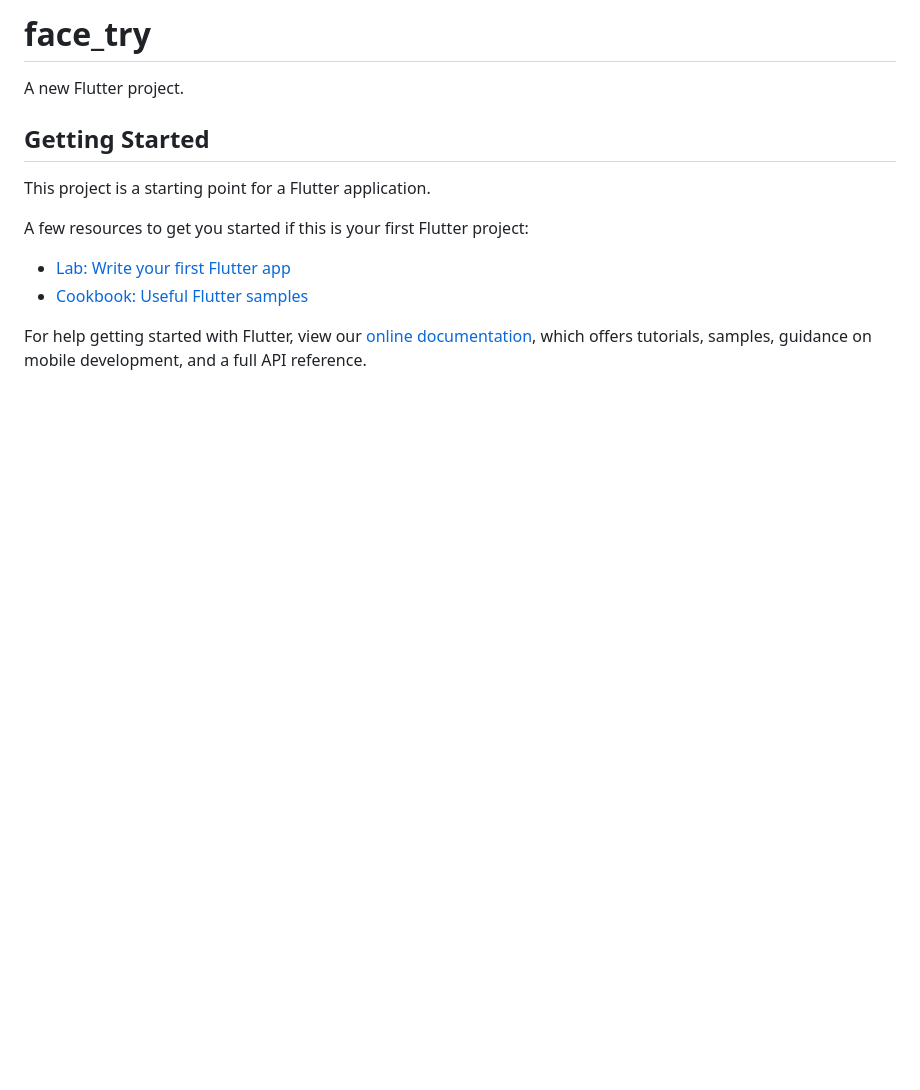
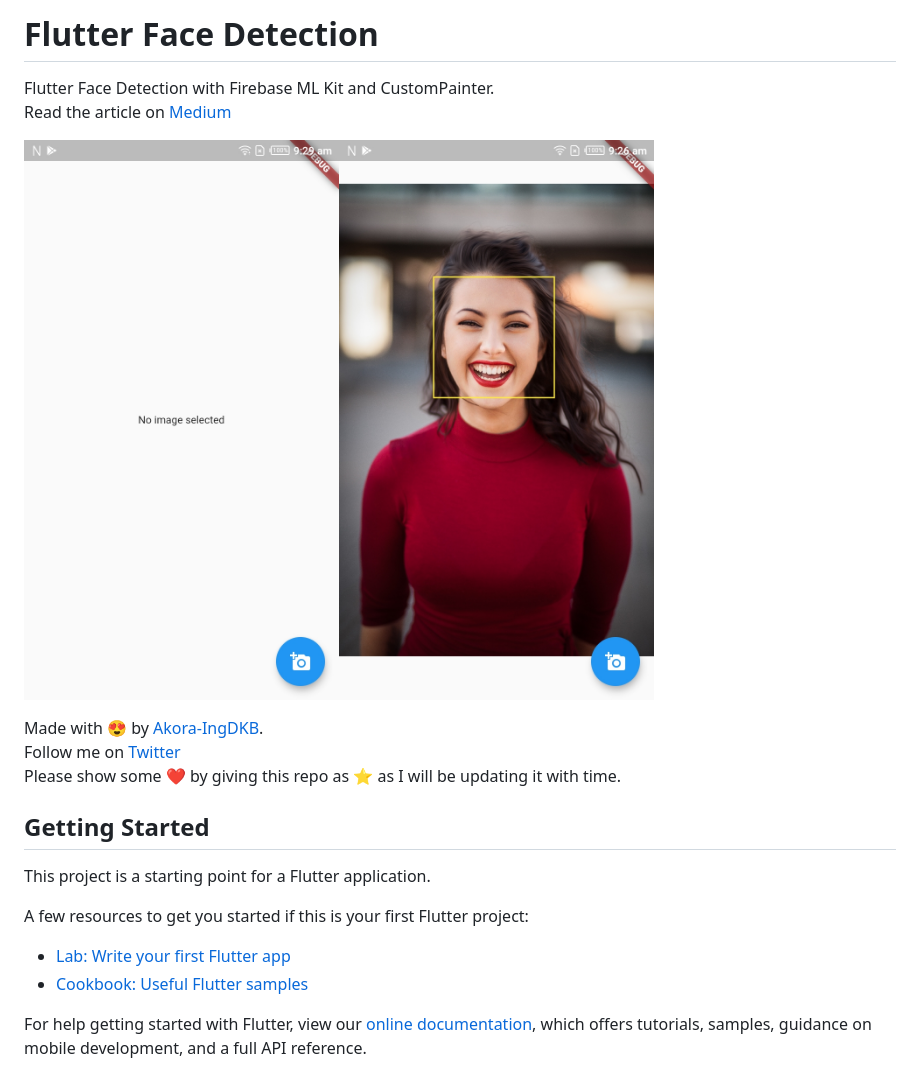
Before and after one commit to Akora-IngDKB/flutter_face_detection, a Markdown page: README.md, the part around the change. Rendered like a GitHub page; pictures changed too: shots/found_face.jpg (added), shots/no_image.jpg (added); blank space fills up the shorter version.

```diff
--- a/README.md
+++ b/README.md
@@ -1,6 +1,13 @@
-# face_try
+# Flutter Face Detection
 
-A new Flutter project.
+Flutter Face Detection with Firebase ML Kit and CustomPainter.
+Read the article on [Medium]()
+
+<img src="shots/no_image.jpg"><img src="shots/found_face.jpg"><br />
+
+Made with :heart_eyes: by [Akora-IngDKB](https://github.com/Akora-IngDKB).
+Follow me on [Twitter](https://twitter.com/AkoraIng_DKB)
+Please show some :heart: by giving this repo as :star: as I will be updating it with time.
 
 ## Getting Started
 
```
Also changed, not shown: 4 other files.
